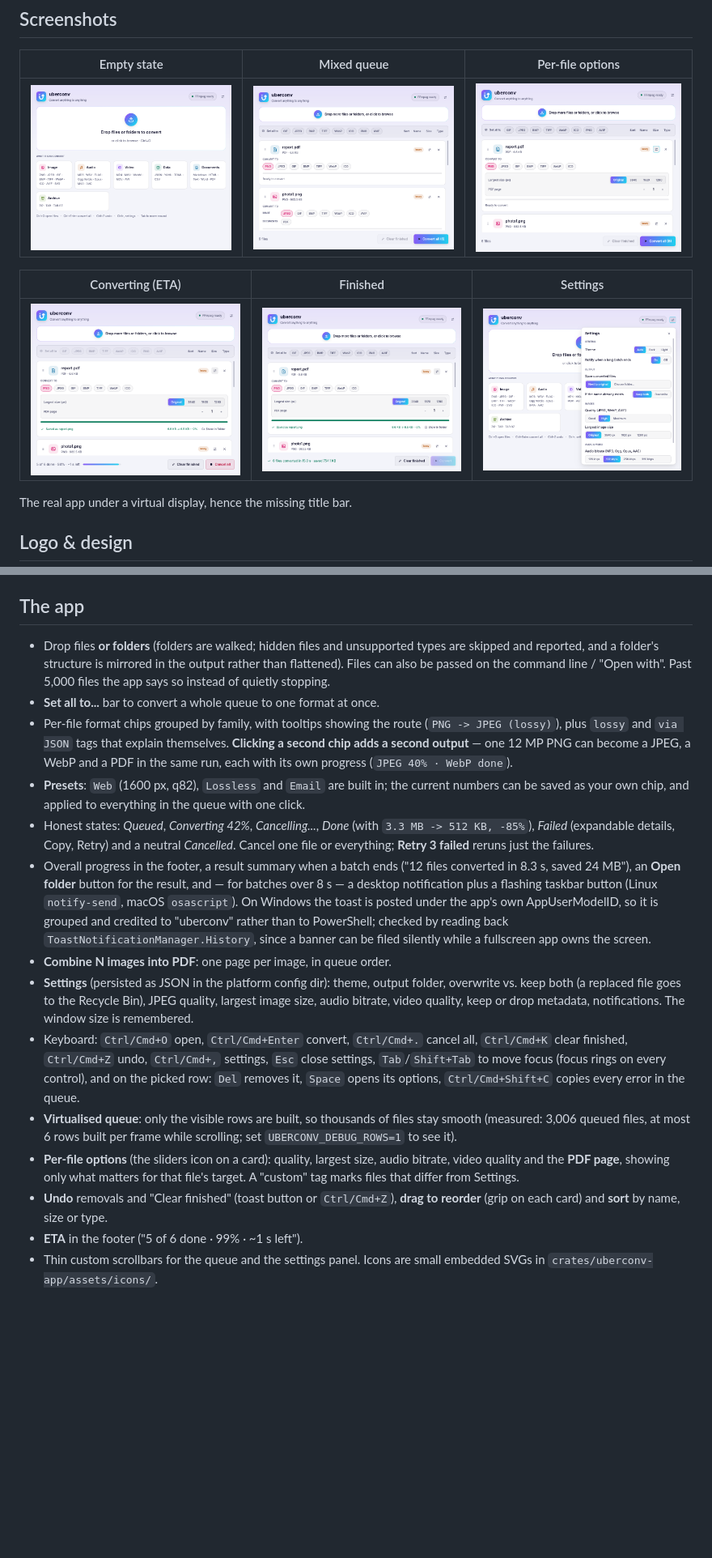
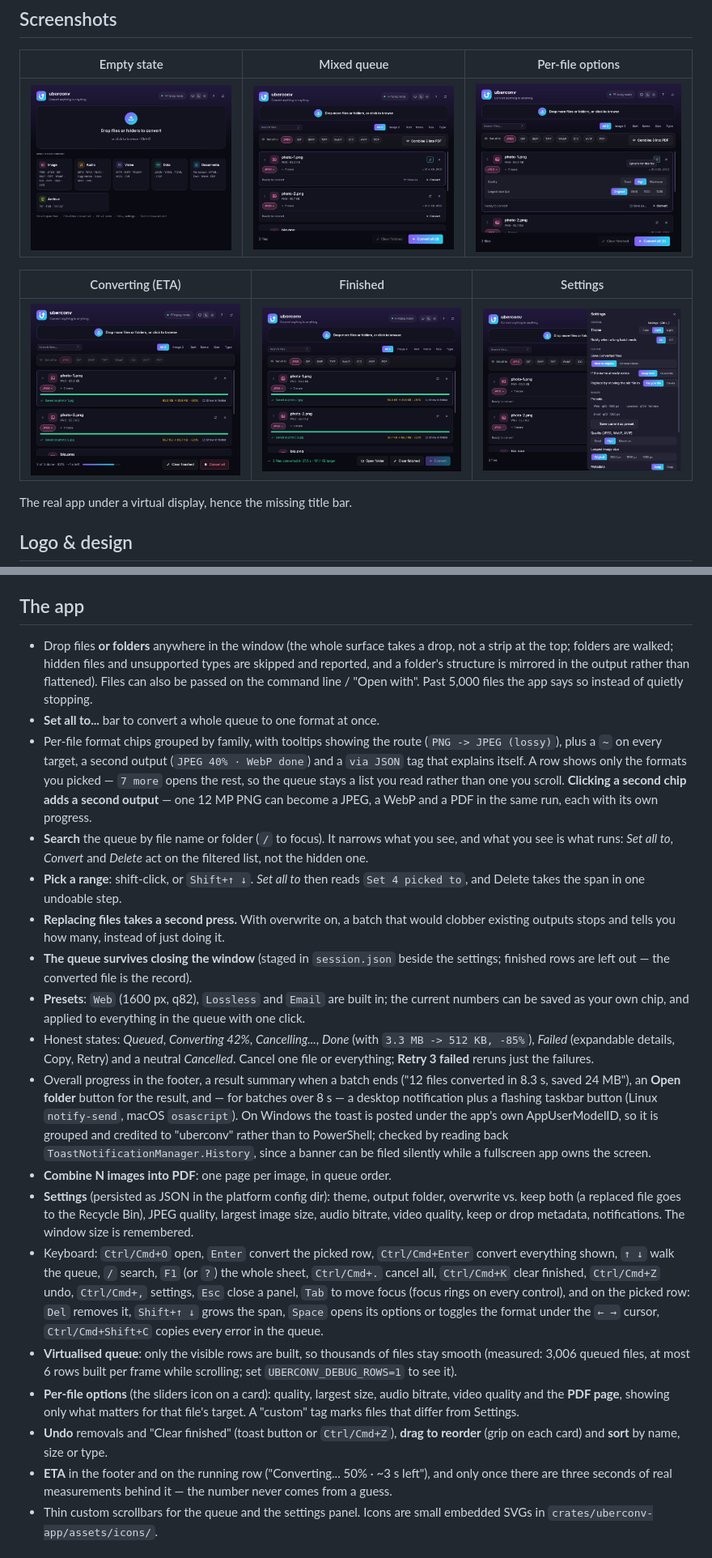
Before and after one commit to pham-noah/uber-conv, a Markdown page: README.md, 2 parts joined by grey strips. Shown at 81% size. Drawn GitHub-style; pictures changed too: assets/screenshots/converting.png, assets/screenshots/empty.png, assets/screenshots/finished.png; blank space fills up the shorter version.

Commit message:
0.3.0: bump version, refresh screenshots and README for the queue work

```diff
--- a/README.md
+++ b/README.md
@@ -46,16 +46,28 @@ the same everywhere.
 
 ## The app
 
-* Drop files **or folders** (folders are walked; hidden files and unsupported types
+* Drop files **or folders** anywhere in the window (the whole surface takes a
+  drop, not a strip at the top; folders are walked; hidden files and unsupported types
   are skipped and reported, and a folder's structure is mirrored in the output
   rather than flattened). Files can also be passed on the command line /
   "Open with". Past 5,000 files the app says so instead of quietly stopping.
 * **Set all to...** bar to convert a whole queue to one format at once.
 * Per-file format chips grouped by family, with tooltips showing the route
-  (`PNG -> JPEG (lossy)`), plus `lossy` and `via JSON` tags that explain themselves.
+  (`PNG -> JPEG (lossy)`), plus a `~` on every target, a second output
+  (`JPEG 40% · WebP done`) and a `via JSON` tag that explains itself. A row shows
+  only the formats you picked — `7 more` opens the rest, so the queue stays a list
+  you read rather than one you scroll.
   **Clicking a second chip adds a second output** — one 12 MP PNG can become a
-  JPEG, a WebP and a PDF in the same run, each with its own progress
-  (`JPEG 40% · WebP done`).
+  JPEG, a WebP and a PDF in the same run, each with its own progress.
+* **Search** the queue by file name or folder (`/` to focus). It narrows what you
+  see, and what you see is what runs: *Set all to*, *Convert* and *Delete* act on
+  the filtered list, not the hidden one.
+* **Pick a range**: shift-click, or `Shift+↑ ↓`. *Set all to* then reads `Set 4
+  picked to`, and Delete takes the span in one undoable step.
+* **Replacing files takes a second press.** With overwrite on, a batch that would
+  clobber existing outputs stops and tells you how many, instead of just doing it.
+* **The queue survives closing the window** (staged in `session.json` beside the
+  settings; finished rows are left out — the converted file is the record).
 * **Presets**: `Web` (1600 px, q82), `Lossless` and `Email` are built in; the
   current numbers can be saved as your own chip, and applied to everything in
   the queue with one click.
@@ -76,11 +88,13 @@ the same everywhere.
   folder, overwrite vs. keep both (a replaced file goes to the Recycle Bin),
   JPEG quality, largest image size, audio bitrate, video quality, keep or drop
   metadata, notifications. The window size is remembered.
-* Keyboard: `Ctrl/Cmd+O` open, `Ctrl/Cmd+Enter` convert, `Ctrl/Cmd+.` cancel all,
-  `Ctrl/Cmd+K` clear finished, `Ctrl/Cmd+Z` undo, `Ctrl/Cmd+,` settings, `Esc` close settings,
-  `Tab`/`Shift+Tab` to move focus (focus rings on every control), and on the
-  picked row: `Del` removes it, `Space` opens its options, `Ctrl/Cmd+Shift+C`
-  copies every error in the queue.
+* Keyboard: `Ctrl/Cmd+O` open, `Enter` convert the picked row, `Ctrl/Cmd+Enter`
+  convert everything shown, `↑ ↓` walk the queue, `/` search, `F1` (or `?`) the
+  whole sheet, `Ctrl/Cmd+.` cancel all, `Ctrl/Cmd+K` clear finished, `Ctrl/Cmd+Z`
+  undo, `Ctrl/Cmd+,` settings, `Esc` close a panel, `Tab` to move focus (focus
+  rings on every control), and on the picked row: `Del` removes it, `Shift+↑ ↓`
+  grows the span, `Space` opens its options or toggles the format under the
+  `← →` cursor, `Ctrl/Cmd+Shift+C` copies every error in the queue.
 * **Virtualised queue**: only the visible rows are built, so thousands of files
   stay smooth (measured: 3,006 queued files, at most 6 rows built per frame
   while scrolling; set `UBERCONV_DEBUG_ROWS=1` to see it).
@@ -89,7 +103,9 @@ the same everywhere.
   for that file's target. A "custom" tag marks files that differ from Settings.
 * **Undo** removals and "Clear finished" (toast button or `Ctrl/Cmd+Z`),
   **drag to reorder** (grip on each card) and **sort** by name, size or type.
-* **ETA** in the footer ("5 of 6 done · 99% · ~1 s left").
+* **ETA** in the footer and on the running row ("Converting... 50% · ~3 s left"),
+  and only once there are three seconds of real measurements behind it — the number
+  never comes from a guess.
 * Thin custom scrollbars for the queue and the settings panel.
 Icons are small embedded SVGs in `crates/uberconv-app/assets/icons/`.
 
```
Also changed, not shown: other parts of README.md (+2 -2 lines), 4 other files.
